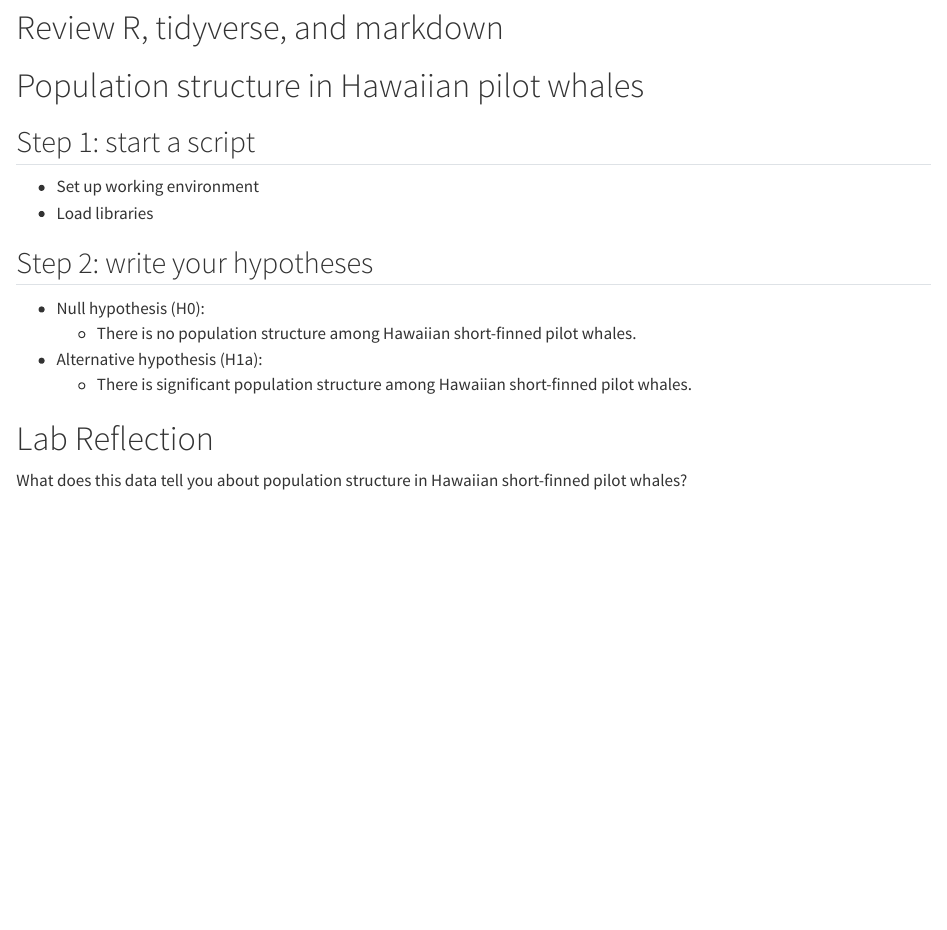
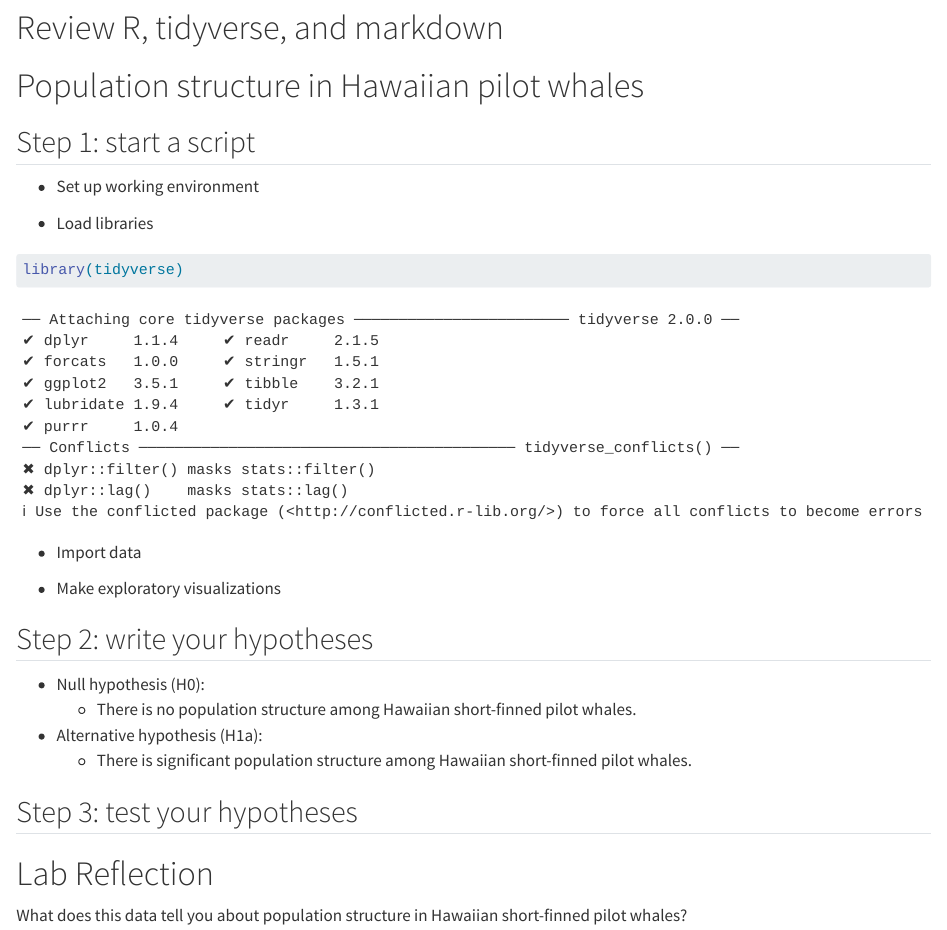
Before and after one commit to sarahtanja/fish470lab, a Quarto document (week2/code/week2_instructions.qmd): the page in a window 1100 px wide, from 180 px down. Rendered offline with R 4.5, knitr and Pandoc in place of Quarto, with nearby package versions.

Commit message:
updating tutorial and test of relatedness data

````diff
--- a/week2/code/week2_instructions.qmd
+++ b/week2/code/week2_instructions.qmd
@@ -11,14 +11,28 @@ format: html
 # Population structure in Hawaiian pilot whales
 
 ## Step 1: start a script
+
 - Set up working environment
+
 - Load libraries
+```{r}
+library(tidyverse)
+```
+
+- Import data
+```{r}
+
+```
+
+- Make exploratory visualizations
 
 ## Step 2: write your hypotheses
 - Null hypothesis (H0):
   - There is no population structure among Hawaiian short-finned pilot whales.
 - Alternative hypothesis (H1a):
   - There is significant population structure among Hawaiian short-finned pilot whales.
+
+## Step 3: test your hypotheses
 
 # Lab Reflection
 
````
Also changed, not shown: week2/Tidyverse tutorial/IntroToTidyverse.qmd (+1 -2 lines).
